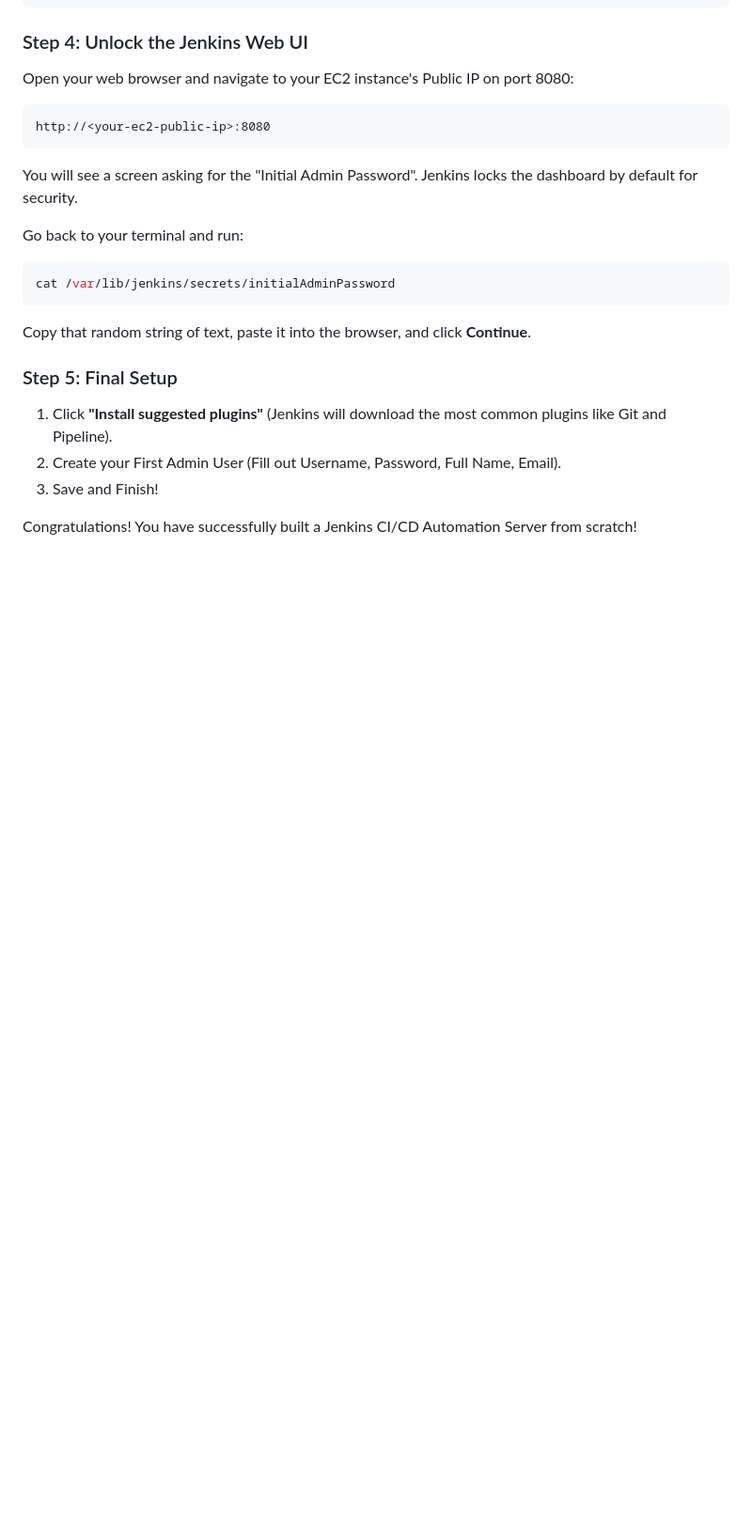
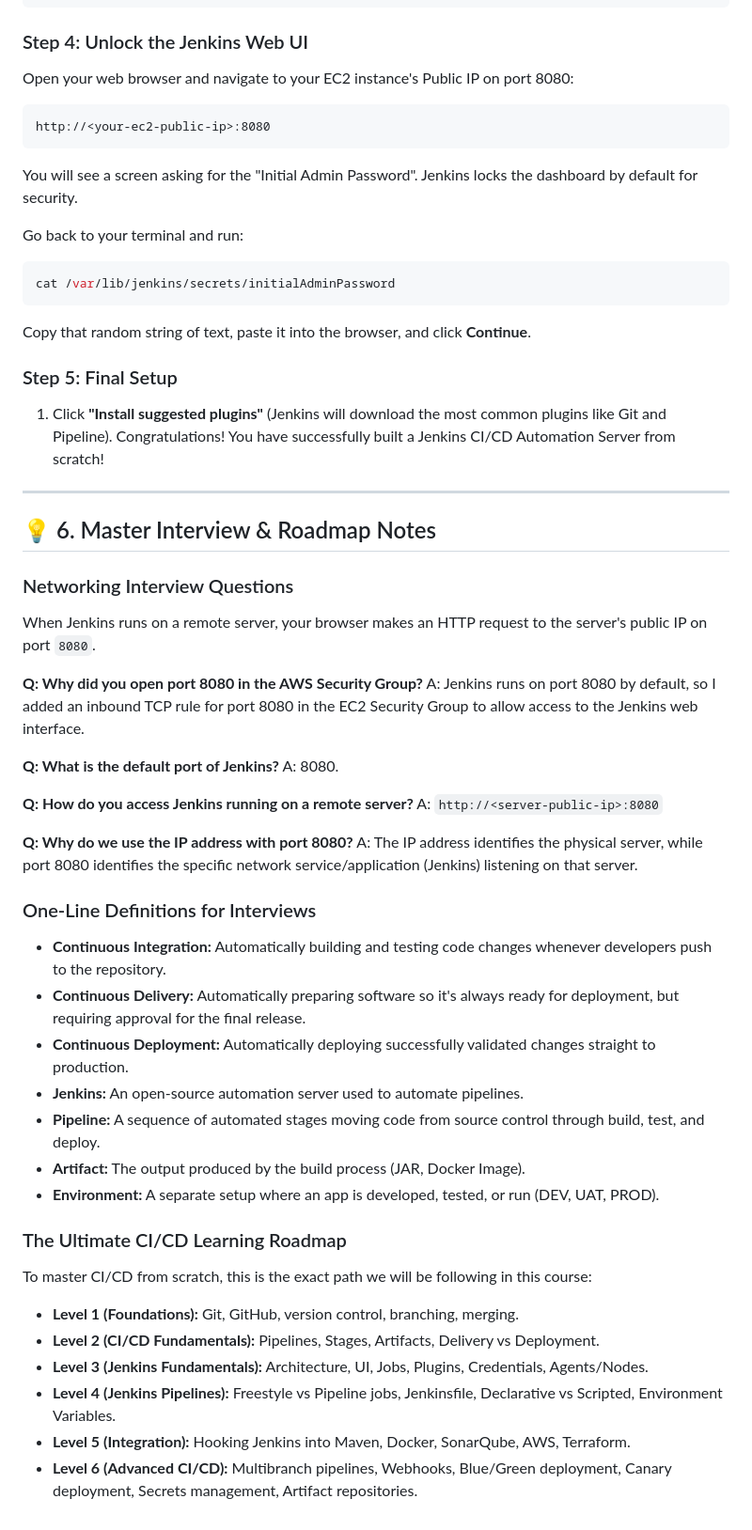
Before and after one commit to SIVAGORAM/devops-zero-to-hero, a Markdown page: 07-Jenkins/Day-01-Introduction-and-Installation/Day-01-Introduction-and-Installation.md, the part around one of its changes. Shown at 94% size. GitHub-like rendering; blank space fills up the shorter version.

Commit message:
docs: add introduction to CI/CD concepts and Jenkins installation guide

```diff
--- a/07-Jenkins/Day-01-Introduction-and-Installation/Day-01-Introduction-and-Installation.md
+++ b/07-Jenkins/Day-01-Introduction-and-Installation/Day-01-Introduction-and-Installation.md
@@ -185,7 +254,41 @@ Copy that random string of text, paste it into the browser, and click **Continue
 
 ### Step 5: Final Setup
 1. Click **"Install suggested plugins"** (Jenkins will download the most common plugins like Git and Pipeline).
-2. Create your First Admin User (Fill out Username, Password, Full Name, Email).
-3. Save and Finish!
+Congratulations! You have successfully built a Jenkins CI/CD Automation Server from scratch!
 
-Congratulations! You have successfully built a Jenkins CI/CD Automation Server from scratch!
+---
+
+## 💡 6. Master Interview & Roadmap Notes
+
+### Networking Interview Questions
+When Jenkins runs on a remote server, your browser makes an HTTP request to the server's public IP on port `8080`.
+
+**Q: Why did you open port 8080 in the AWS Security Group?**
+A: Jenkins runs on port 8080 by default, so I added an inbound TCP rule for port 8080 in the EC2 Security Group to allow access to the Jenkins web interface.
+
+**Q: What is the default port of Jenkins?**
+A: 8080.
+
+**Q: How do you access Jenkins running on a remote server?**
+A: `http://<server-public-ip>:8080`
+
+**Q: Why do we use the IP address with port 8080?**
+A: The IP address identifies the physical server, while port 8080 identifies the specific network service/application (Jenkins) listening on that server.
+
+### One-Line Definitions for Interviews
+- **Continuous Integration:** Automatically building and testing code changes whenever developers push to the repository.
+- **Continuous Delivery:** Automatically preparing software so it's always ready for deployment, but requiring approval for the final release.
+- **Continuous Deployment:** Automatically deploying successfully validated changes straight to production.
+- **Jenkins:** An open-source automation server used to automate pipelines.
+- **Pipeline:** A sequence of automated stages moving code from source control through build, test, and deploy.
+- **Artifact:** The output produced by the build process (JAR, Docker Image).
+- **Environment:** A separate setup where an app is developed, tested, or run (DEV, UAT, PROD).
+
+### The Ultimate CI/CD Learning Roadmap
+To master CI/CD from scratch, this is the exact path we will be following in this course:
+- **Level 1 (Foundations):** Git, GitHub, version control, branching, merging.
+- **Level 2 (CI/CD Fundamentals):** Pipelines, Stages, Artifacts, Delivery vs Deployment.
+- **Level 3 (Jenkins Fundamentals):** Architecture, UI, Jobs, Plugins, Credentials, Agents/Nodes.
+- **Level 4 (Jenkins Pipelines):** Freestyle vs Pipeline jobs, Jenkinsfile, Declarative vs Scripted, Environment Variables.
+- **Level 5 (Integration):** Hooking Jenkins into Maven, Docker, SonarQube, AWS, Terraform.
+- **Level 6 (Advanced CI/CD):** Multibranch pipelines, Webhooks, Blue/Green deployment, Canary deployment, Secrets management, Artifact repositories.
```
Also changed, not shown: other parts of 07-Jenkins/Day-01-Introduction-and-Installation/Day-01-Introduction-and-Installation.md (+72 -3 lines), 07-Jenkins/Day-01-Introduction-and-Installation/Jenkins-Day-01-Interview-Questions.md (added, +100 -0 lines).
